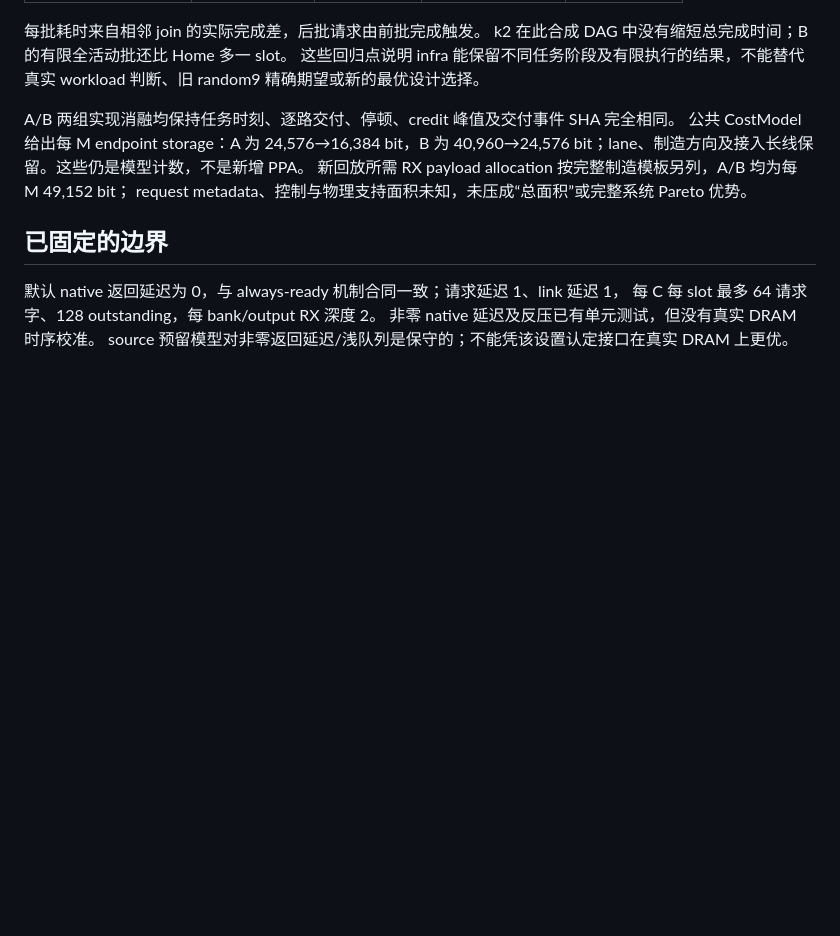
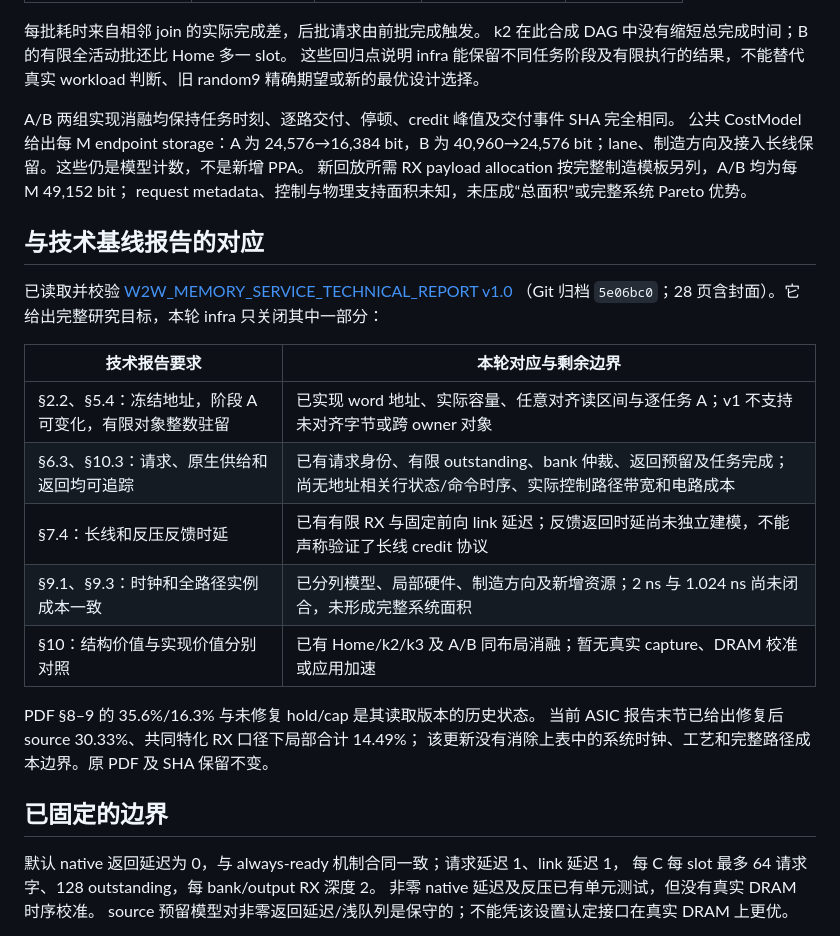
Before and after one commit to HaoningJiang-space/w2w-memory, a Markdown page: docs/reports/READ_WORKLOAD_INFRA_REPORT.md, the part around the change. GitHub-like rendering; blank space fills up the shorter version.

Commit message:
Map read-workload evidence to the archived technical report boundaries

```diff
--- a/docs/reports/READ_WORKLOAD_INFRA_REPORT.md
+++ b/docs/reports/READ_WORKLOAD_INFRA_REPORT.md
@@ -65,6 +65,23 @@ A/B 两组实现消融均保持任务时刻、逐路交付、停顿、credit 峰
 新回放所需 RX payload allocation 按完整制造模板另列，A/B 均为每 M 49,152 bit；
 request metadata、控制与物理支持面积未知，未压成“总面积”或完整系统 Pareto 优势。
 
+## 与技术基线报告的对应
+
+已读取并校验 [W2W_MEMORY_SERVICE_TECHNICAL_REPORT v1.0](W2W_MEMORY_SERVICE_TECHNICAL_REPORT.pdf)
+（Git 归档 `5e06bc0`；28 页含封面）。它给出完整研究目标，本轮 infra 只关闭其中一部分：
+
+| 技术报告要求 | 本轮对应与剩余边界 |
+|---|---|
+| §2.2、§5.4：冻结地址，阶段 A 可变化，有限对象整数驻留 | 已实现 word 地址、实际容量、任意对齐读区间与逐任务 A；v1 不支持未对齐字节或跨 owner 对象 |
+| §6.3、§10.3：请求、原生供给和返回均可追踪 | 已有请求身份、有限 outstanding、bank 仲裁、返回预留及任务完成；尚无地址相关行状态/命令时序、实际控制路径带宽和电路成本 |
+| §7.4：长线和反压反馈时延 | 已有有限 RX 与固定前向 link 延迟；反馈返回时延尚未独立建模，不能声称验证了长线 credit 协议 |
+| §9.1、§9.3：时钟和全路径实例成本一致 | 已分列模型、局部硬件、制造方向及新增资源；2 ns 与 1.024 ns 尚未闭合，未形成完整系统面积 |
+| §10：结构价值与实现价值分别对照 | 已有 Home/k2/k3 及 A/B 同布局消融；暂无真实 capture、DRAM 校准或应用加速 |
+
+PDF §8–9 的 35.6%/16.3% 与未修复 hold/cap 是其读取版本的历史状态。
+当前 ASIC 报告末节已给出修复后 source 30.33%、共同特化 RX 口径下局部合计 14.49%；
+该更新没有消除上表中的系统时钟、工艺和完整路径成本边界。原 PDF 及 SHA 保留不变。
+
 ## 已固定的边界
 
 默认 native 返回延迟为 0，与 always-ready 机制合同一致；请求延迟 1、link 延迟 1，
```
